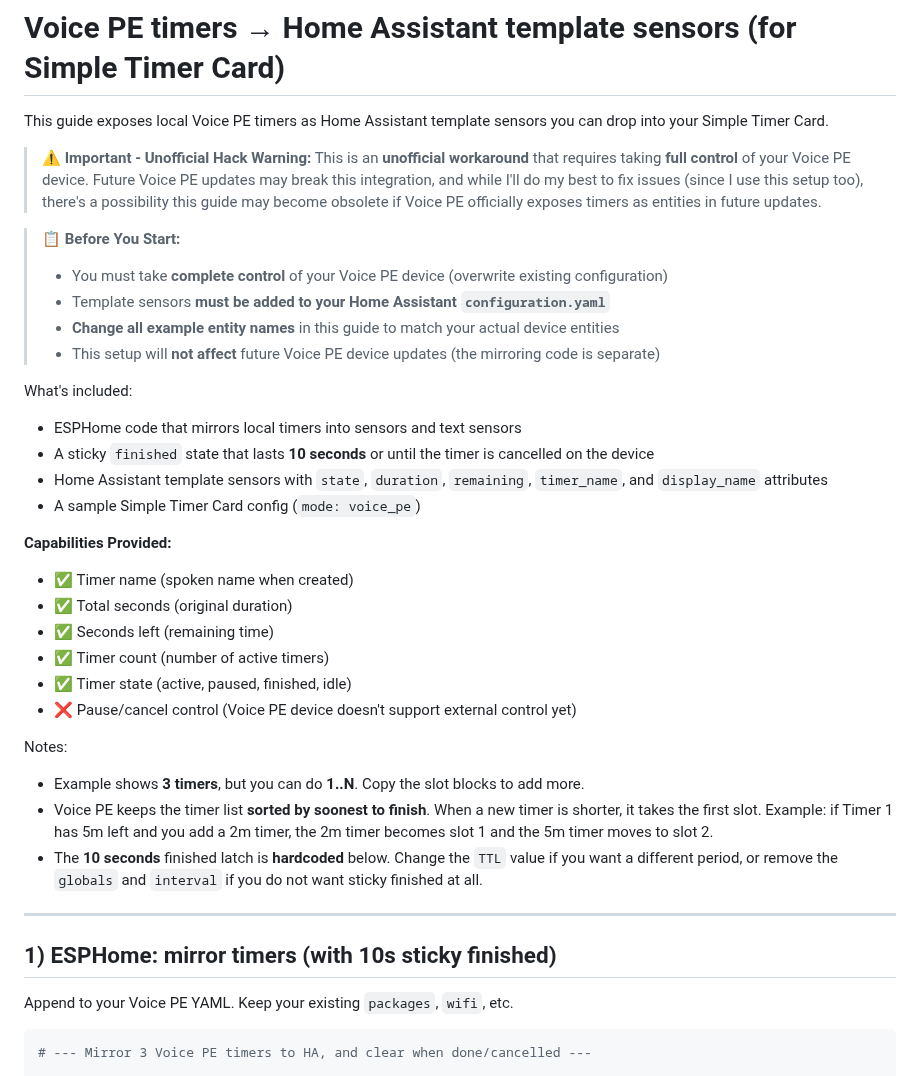
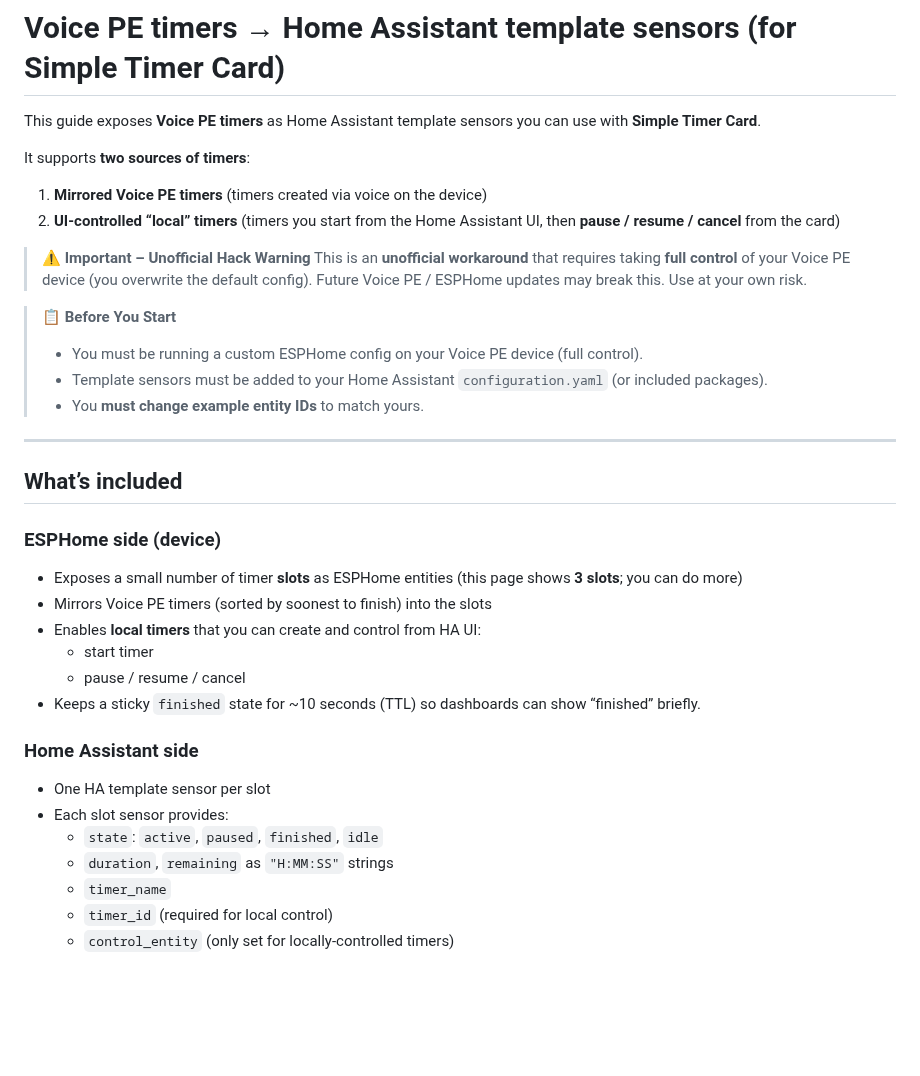
Before and after one commit to eyalgal/simple-timer-card, a Markdown page: voice-pe.md, the part around one of its changes. Drawn GitHub-style; blank space fills up the shorter version.

````diff
--- a/voice-pe.md
+++ b/voice-pe.md
@@ -1,42 +1,39 @@
 # Voice PE timers → Home Assistant template sensors (for Simple Timer Card)
 
-This guide exposes local Voice PE timers as Home Assistant template sensors you can drop into your Simple Timer Card.
+This guide exposes **Voice PE timers** as Home Assistant template sensors you can use with **Simple Timer Card**.
 
-> **⚠️ Important - Unofficial Hack Warning:**
-> This is an **unofficial workaround** that requires taking **full control** of your Voice PE device. Future Voice PE updates may break this integration, and while I'll do my best to fix issues (since I use this setup too), there's a possibility this guide may become obsolete if Voice PE officially exposes timers as entities in future updates.
+It supports **two sources of timers**:
 
-> **📋 Before You Start:**
-> - You must take **complete control** of your Voice PE device (overwrite existing configuration)
-> - Template sensors **must be added to your Home Assistant `configuration.yaml`**
-> - **Change all example entity names** in this guide to match your actual device entities
-> - This setup will **not affect** future Voice PE device updates (the mirroring code is separate)
+1. **Mirrored Voice PE timers** (timers created via voice on the device)
+2. **UI-controlled “local” timers** (timers you start from the Home Assistant UI, then **pause / resume / cancel** from the card)
 
-What's included:
-- ESPHome code that mirrors local timers into sensors and text sensors
-- A sticky `finished` state that lasts **10 seconds** or until the timer is cancelled on the device
-- Home Assistant template sensors with `state`, `duration`, `remaining`, `timer_name`, and `display_name` attributes
-- A sample Simple Timer Card config (`mode: voice_pe`)
+> **⚠️ Important – Unofficial Hack Warning**
+> This is an **unofficial workaround** that requires taking **full control** of your Voice PE device (you overwrite the default config).
+> Future Voice PE / ESPHome updates may break this. Use at your own risk.
 
-**Capabilities Provided:**
-- ✅ Timer name (spoken name when created)
-- ✅ Total seconds (original duration)
-- ✅ Seconds left (remaining time)
-- ✅ Timer count (number of active timers)
-- ✅ Timer state (active, paused, finished, idle)
-- ❌ Pause/cancel control (Voice PE device doesn't support external control yet)
-
-
-Notes:
-- Example shows **3 timers**, but you can do **1..N**. Copy the slot blocks to add more.
-- Voice PE keeps the timer list **sorted by soonest to finish**. When a new timer is shorter, it takes the first slot. Example: if Timer 1 has 5m left and you add a 2m timer, the 2m timer becomes slot 1 and the 5m timer moves to slot 2.
-- The **10 seconds** finished latch is **hardcoded** below. Change the `TTL` value if you want a different period, or remove the `globals` and `interval` if you do not want sticky finished at all.
+> **📋 Before You Start**
+> - You must be running a custom ESPHome config on your Voice PE device (full control).
+> - Template sensors must be added to your Home Assistant `configuration.yaml` (or included packages).
+> - You **must change example entity IDs** to match yours.
 
 ---
 
-## 1) ESPHome: mirror timers (with 10s sticky finished)
+## What’s included
 
-Append to your Voice PE YAML. Keep your existing `packages`, `wifi`, etc.
+### ESPHome side (device)
+- Exposes a small number of timer **slots** as ESPHome entities (this page shows **3 slots**; you can do more)
+- Mirrors Voice PE timers (sorted by soonest to finish) into the slots
+- Enables **local timers** that you can create and control from HA UI:
+  - start timer
+  - pause / resume / cancel
+- Keeps a sticky `finished` state for ~10 seconds (TTL) so dashboards can show “finished” briefly.
 
-```yaml
-# --- Mirror 3 Voice PE timers to HA, and clear when done/cancelled ---
+### Home Assistant side
+- One HA template sensor per slot
+- Each slot sensor provides:
+  - `state`: `active`, `paused`, `finished`, `idle`
+  - `duration`, `remaining` as `"H:MM:SS"` strings
+  - `timer_name`
+  - `timer_id` (required for local control)
+  - `control_entity` (only set for locally-controlled timers)
 
````
Also changed, not shown: other parts of voice-pe.md (+183 -298 lines).
